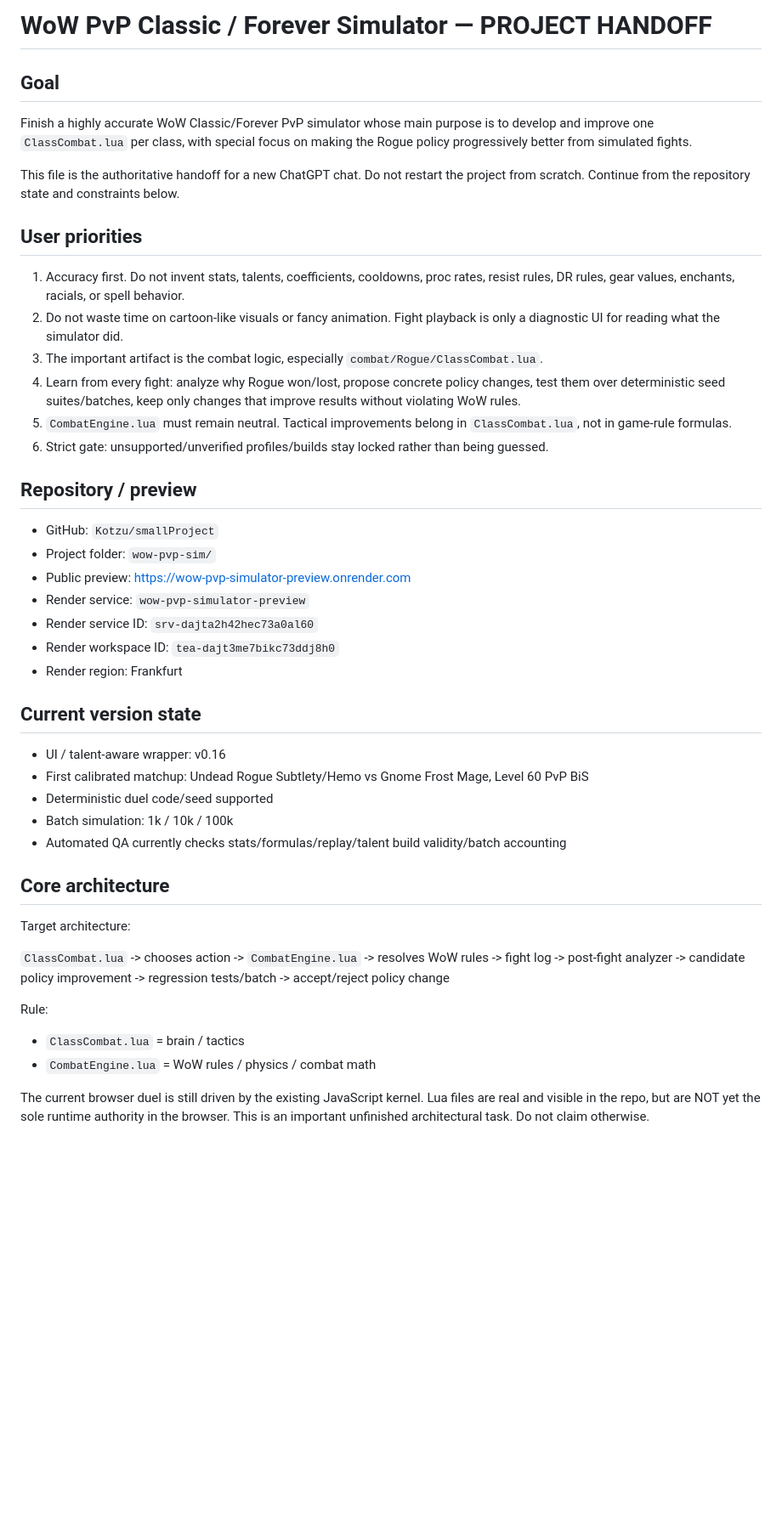
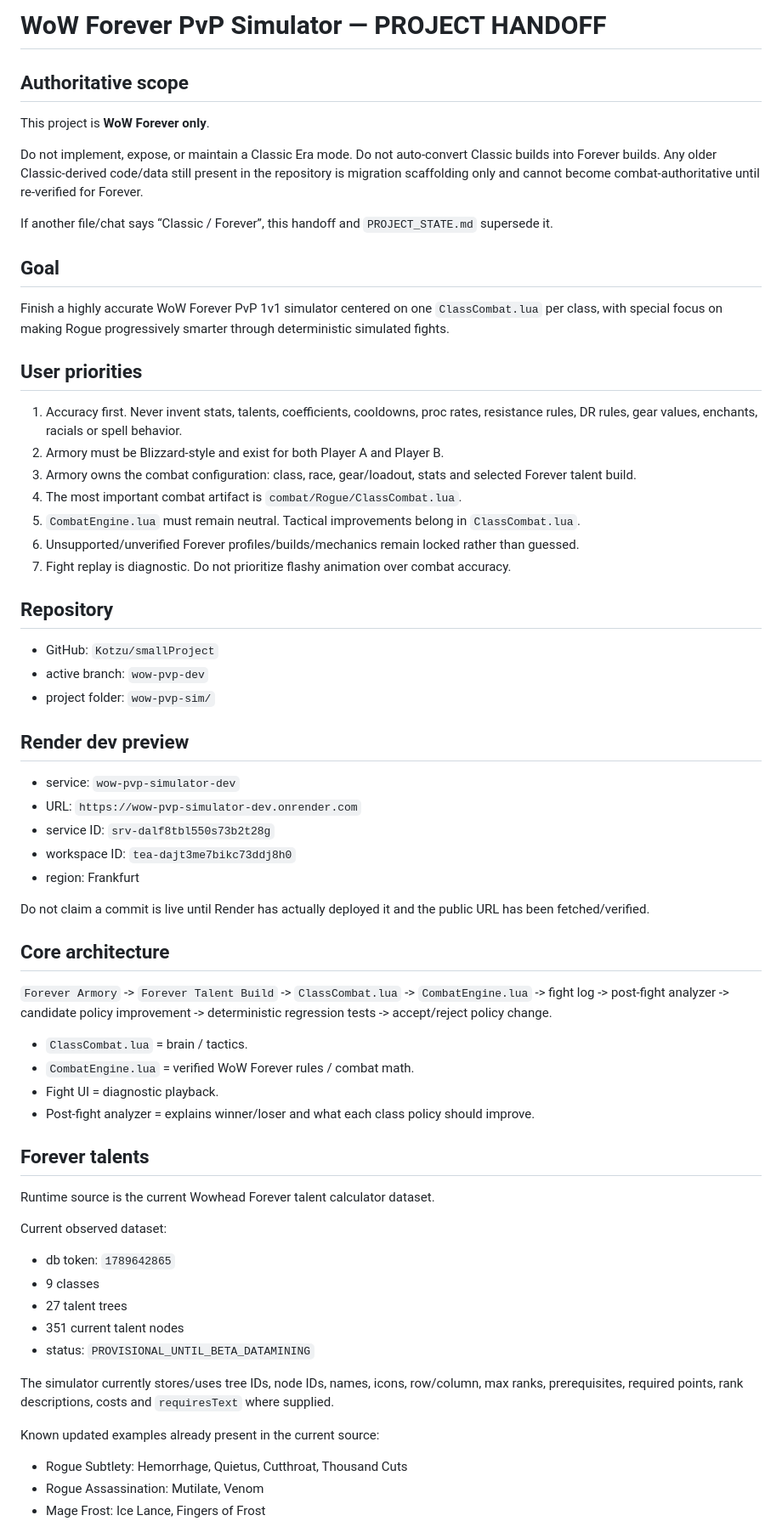
Before and after one commit to Kotzu/smallProject, a Markdown page: wow-pvp-sim/PROJECT_HANDOFF.md, the part around one of its changes. Shown at 85% size. Rendered like a GitHub page; blank space fills up the shorter version.

```diff
--- a/wow-pvp-sim/PROJECT_HANDOFF.md
+++ b/wow-pvp-sim/PROJECT_HANDOFF.md
@@ -1,41 +1,60 @@
-# WoW PvP Classic / Forever Simulator — PROJECT HANDOFF
+# WoW Forever PvP Simulator — PROJECT HANDOFF
+
+## Authoritative scope
+This project is **WoW Forever only**.
+
+Do not implement, expose, or maintain a Classic Era mode. Do not auto-convert Classic builds into Forever builds. Any older Classic-derived code/data still present in the repository is migration scaffolding only and cannot become combat-authoritative until re-verified for Forever.
+
+If another file/chat says “Classic / Forever”, this handoff and `PROJECT_STATE.md` supersede it.
 
 ## Goal
-Finish a highly accurate WoW Classic/Forever PvP simulator whose main purpose is to develop and improve one `ClassCombat.lua` per class, with special focus on making the Rogue policy progressively better from simulated fights.
-
-This file is the authoritative handoff for a new ChatGPT chat. Do not restart the project from scratch. Continue from the repository state and constraints below.
+Finish a highly accurate WoW Forever PvP 1v1 simulator centered on one `ClassCombat.lua` per class, with special focus on making Rogue progressively smarter through deterministic simulated fights.
 
 ## User priorities
-1. Accuracy first. Do not invent stats, talents, coefficients, cooldowns, proc rates, resist rules, DR rules, gear values, enchants, racials, or spell behavior.
-2. Do not waste time on cartoon-like visuals or fancy animation. Fight playback is only a diagnostic UI for reading what the simulator did.
-3. The important artifact is the combat logic, especially `combat/Rogue/ClassCombat.lua`.
-4. Learn from every fight: analyze why Rogue won/lost, propose concrete policy changes, test them over deterministic seed suites/batches, keep only changes that improve results without violating WoW rules.
-5. `CombatEngine.lua` must remain neutral. Tactical improvements belong in `ClassCombat.lua`, not in game-rule formulas.
-6. Strict gate: unsupported/unverified profiles/builds stay locked rather than being guessed.
+1. Accuracy first. Never invent stats, talents, coefficients, cooldowns, proc rates, resistance rules, DR rules, gear values, enchants, racials or spell behavior.
+2. Armory must be Blizzard-style and exist for both Player A and Player B.
+3. Armory owns the combat configuration: class, race, gear/loadout, stats and selected Forever talent build.
+4. The most important combat artifact is `combat/Rogue/ClassCombat.lua`.
+5. `CombatEngine.lua` must remain neutral. Tactical improvements belong in `ClassCombat.lua`.
+6. Unsupported/unverified Forever profiles/builds/mechanics remain locked rather than guessed.
+7. Fight replay is diagnostic. Do not prioritize flashy animation over combat accuracy.
 
-## Repository / preview
+## Repository
 - GitHub: `Kotzu/smallProject`
-- Project folder: `wow-pvp-sim/`
-- Public preview: https://wow-pvp-simulator-preview.onrender.com
-- Render service: `wow-pvp-simulator-preview`
-- Render service ID: `srv-dajta2h42hec73a0al60`
-- Render workspace ID: `tea-dajt3me7bikc73ddj8h0`
-- Render region: Frankfurt
+- active branch: `wow-pvp-dev`
+- project folder: `wow-pvp-sim/`
 
-## Current version state
-- UI / talent-aware wrapper: v0.16
-- First calibrated matchup: Undead Rogue Subtlety/Hemo vs Gnome Frost Mage, Level 60 PvP BiS
-- Deterministic duel code/seed supported
-- Batch simulation: 1k / 10k / 100k
-- Automated QA currently checks stats/formulas/replay/talent build validity/batch accounting
+## Render dev preview
+- service: `wow-pvp-simulator-dev`
+- URL: `https://wow-pvp-simulator-dev.onrender.com`
+- service ID: `srv-dalf8tbl550s73b2t28g`
+- workspace ID: `tea-dajt3me7bikc73ddj8h0`
+- region: Frankfurt
+
+Do not claim a commit is live until Render has actually deployed it and the public URL has been fetched/verified.
 
 ## Core architecture
-Target architecture:
+`Forever Armory` -> `Forever Talent Build` -> `ClassCombat.lua` -> `CombatEngine.lua` -> fight log -> post-fight analyzer -> candidate policy improvement -> deterministic regression tests -> accept/reject policy change.
 
-`ClassCombat.lua` -> chooses action -> `CombatEngine.lua` -> resolves WoW rules -> fight log -> post-fight analyzer -> candidate policy improvement -> regression tests/batch -> accept/reject policy change
+- `ClassCombat.lua` = brain / tactics.
+- `CombatEngine.lua` = verified WoW Forever rules / combat math.
+- Fight UI = diagnostic playback.
+- Post-fight analyzer = explains winner/loser and what each class policy should improve.
 
-Rule:
-- `ClassCombat.lua` = brain / tactics
-- `CombatEngine.lua` = WoW rules / physics / combat math
+## Forever talents
+Runtime source is the current Wowhead Forever talent calculator dataset.
 
-The current browser duel is still driven by the existing JavaScript kernel. Lua files are real and visible in the repo, but are NOT yet the sole runtime authority in the browser. This is an important unfinished architectural task. Do not claim otherwise.
+Current observed dataset:
+- db token: `1789642865`
+- 9 classes
+- 27 talent trees
+- 351 current talent nodes
+- status: `PROVISIONAL_UNTIL_BETA_DATAMINING`
+
+The simulator currently stores/uses tree IDs, node IDs, names, icons, row/column, max ranks, prerequisites, required points, rank descriptions, costs and `requiresText` where supplied.
+
+Known updated examples already present in the current source:
+- Rogue Subtlety: Hemorrhage, Quietus, Cutthroat, Thousand Cuts
+- Rogue Assassination: Mutilate, Venom
+- Mage Frost: Ice Lance, Fingers of Frost
+
```
Also changed, not shown: other parts of wow-pvp-sim/PROJECT_HANDOFF.md (+76 -176 lines).
